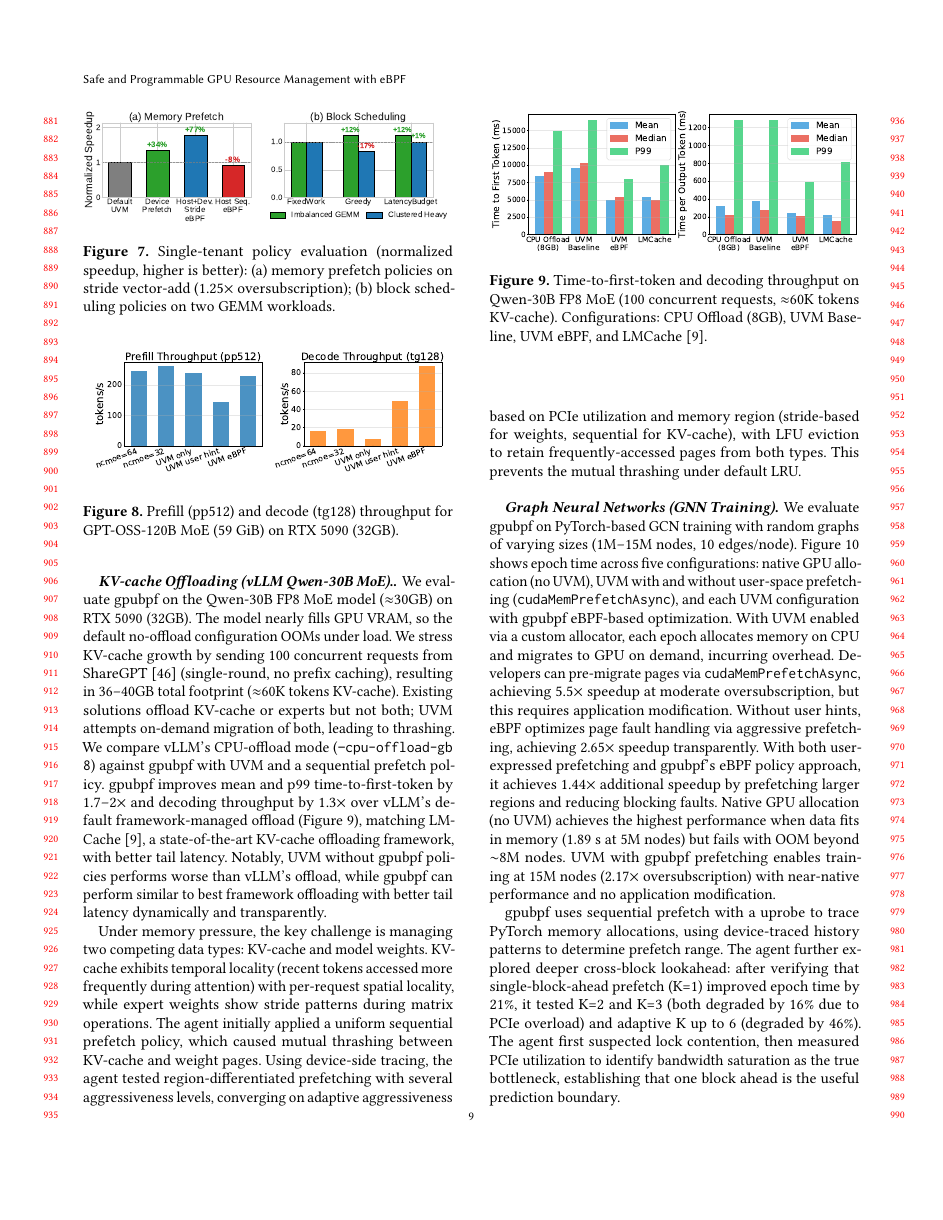
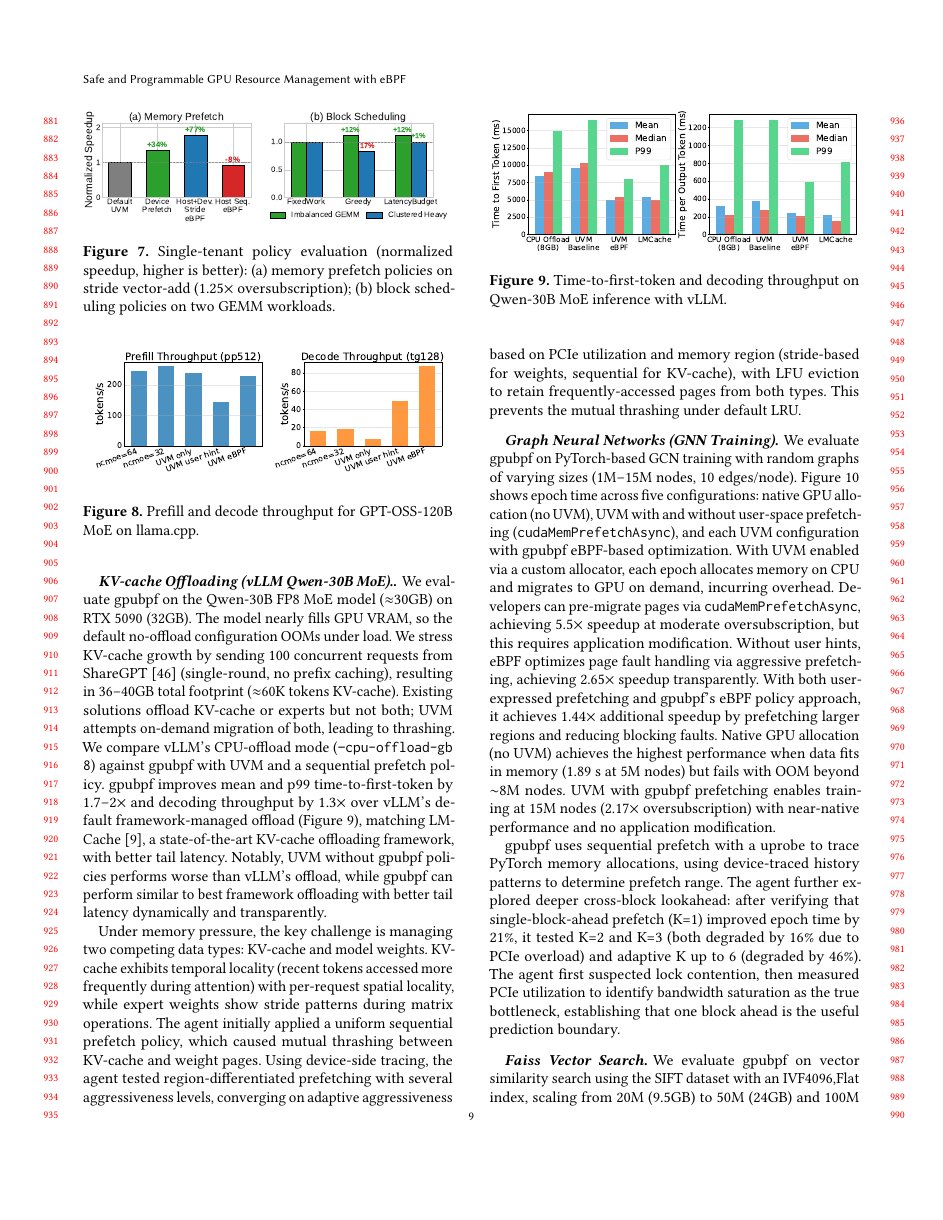
Before and after one commit to yunwei37/gpu-ext-paper, a LaTeX paper (main.tex, which reads tex/eval.tex): page 9 of 14. Compiled offline with pdfLaTeX.

Commit message:
Refine figure captions in evaluation section for clarity and specificity regarding throughput metrics and configurations

```diff
--- a/tex/eval.tex
+++ b/tex/eval.tex
@@ -50,7 +50,7 @@ The agent arrived at the final policy through iterative exploration: sequential
 \centering
 \includegraphics[width=\columnwidth]{img/results-raw/llama.cpp/llama_uvm_combined_color.pdf}
 
-\caption{Prefill (pp512) and decode (tg128) throughput for GPT-OSS-120B MoE (59~GiB) on RTX 5090 (32GB).}
+\caption{Prefill and decode throughput for GPT-OSS-120B MoE on llama.cpp.}
 \label{fig:llama-expert-offload}
 
 \end{figure}
@@ -65,7 +65,7 @@ Under memory pressure, the key challenge is managing two competing data types: K
 \centering
 \includegraphics[width=\columnwidth]{img/results-raw/vllm/ttft_tpot_combined.pdf}
 
-\caption{Time-to-first-token and decoding throughput on Qwen-30B FP8 MoE (100 concurrent requests, $\approx$60K tokens KV-cache). Configurations: CPU Offload (8GB), UVM Baseline, UVM eBPF, and LMCache~\cite{lmcache}.}
+\caption{Time-to-first-token and decoding throughput on Qwen-30B MoE inference with vLLM.}
 \label{fig:vllm-kv-offload}
 
 \end{figure}
```
Also changed, not shown: tex/eval.tex (2 more changed lines).
